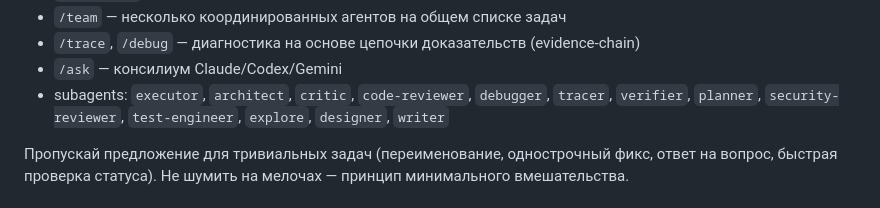
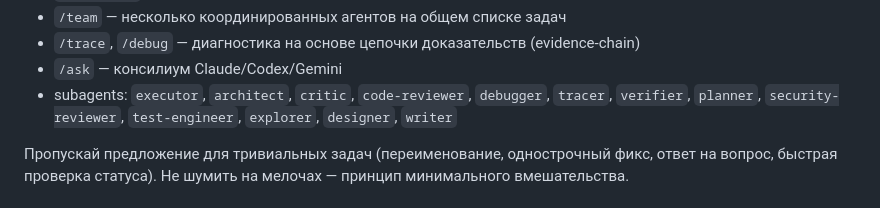
Before and after one commit to kiaquila/pallete-maker, a Markdown page: CLAUDE.md, the part around the change. Drawn GitHub-style.

```diff
--- a/CLAUDE.md
+++ b/CLAUDE.md
@@ -45,7 +45,7 @@
 - `/team` — несколько координированных агентов на общем списке задач
 - `/trace`, `/debug` — диагностика на основе цепочки доказательств (evidence-chain)
 - `/ask` — консилиум Claude/Codex/Gemini
-- subagents: `executor`, `architect`, `critic`, `code-reviewer`, `debugger`, `tracer`, `verifier`, `planner`, `security-reviewer`, `test-engineer`, `explore`, `designer`, `writer`
+- subagents: `executor`, `architect`, `critic`, `code-reviewer`, `debugger`, `tracer`, `verifier`, `planner`, `security-reviewer`, `test-engineer`, `explorer`, `designer`, `writer`
 
 Пропускай предложение для тривиальных задач (переименование, однострочный фикс, ответ на вопрос, быстрая проверка статуса). Не шумить на мелочах — принцип минимального вмешательства.
 
```
Also changed, not shown: AGENTS.md (+1 -1 lines).
